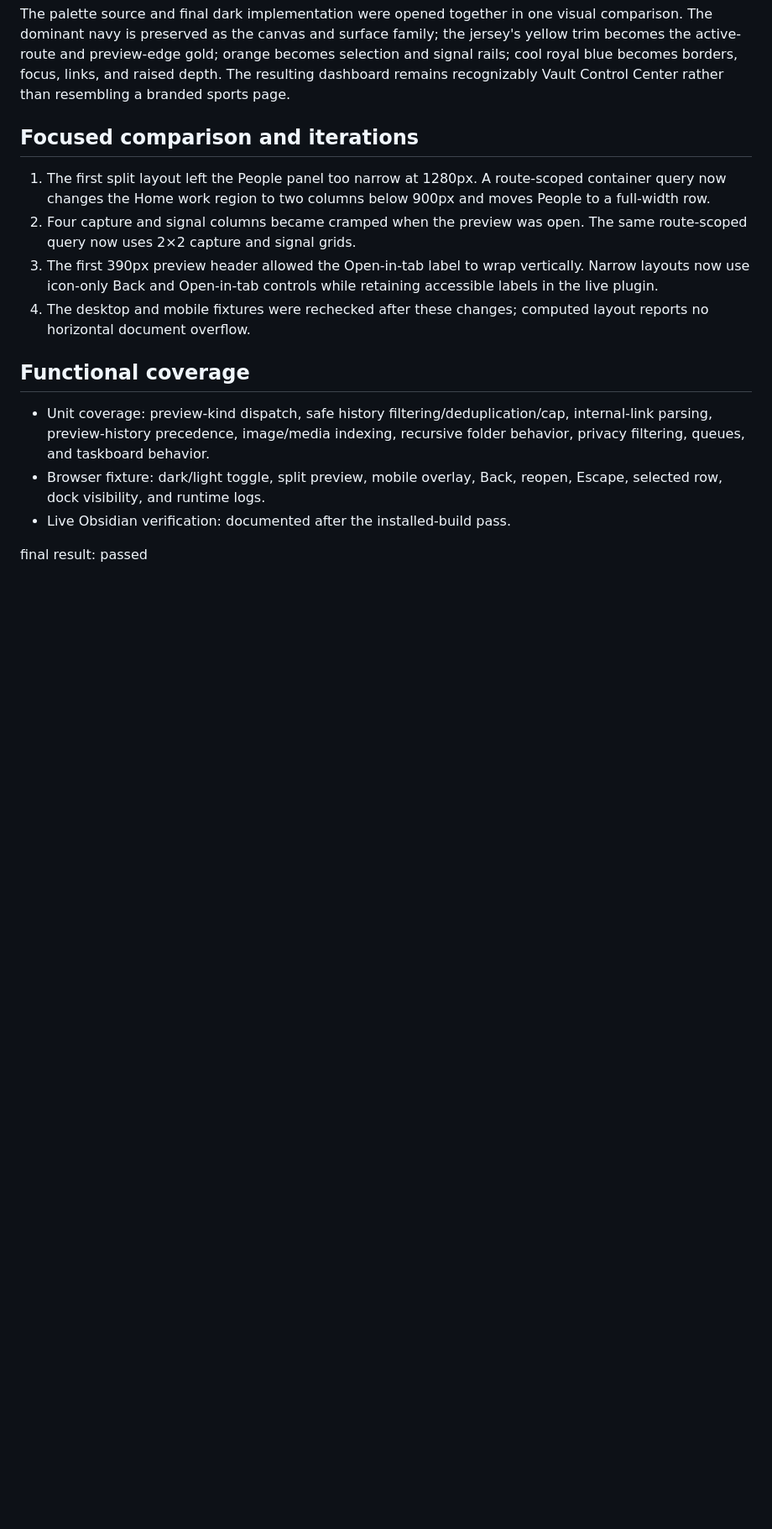
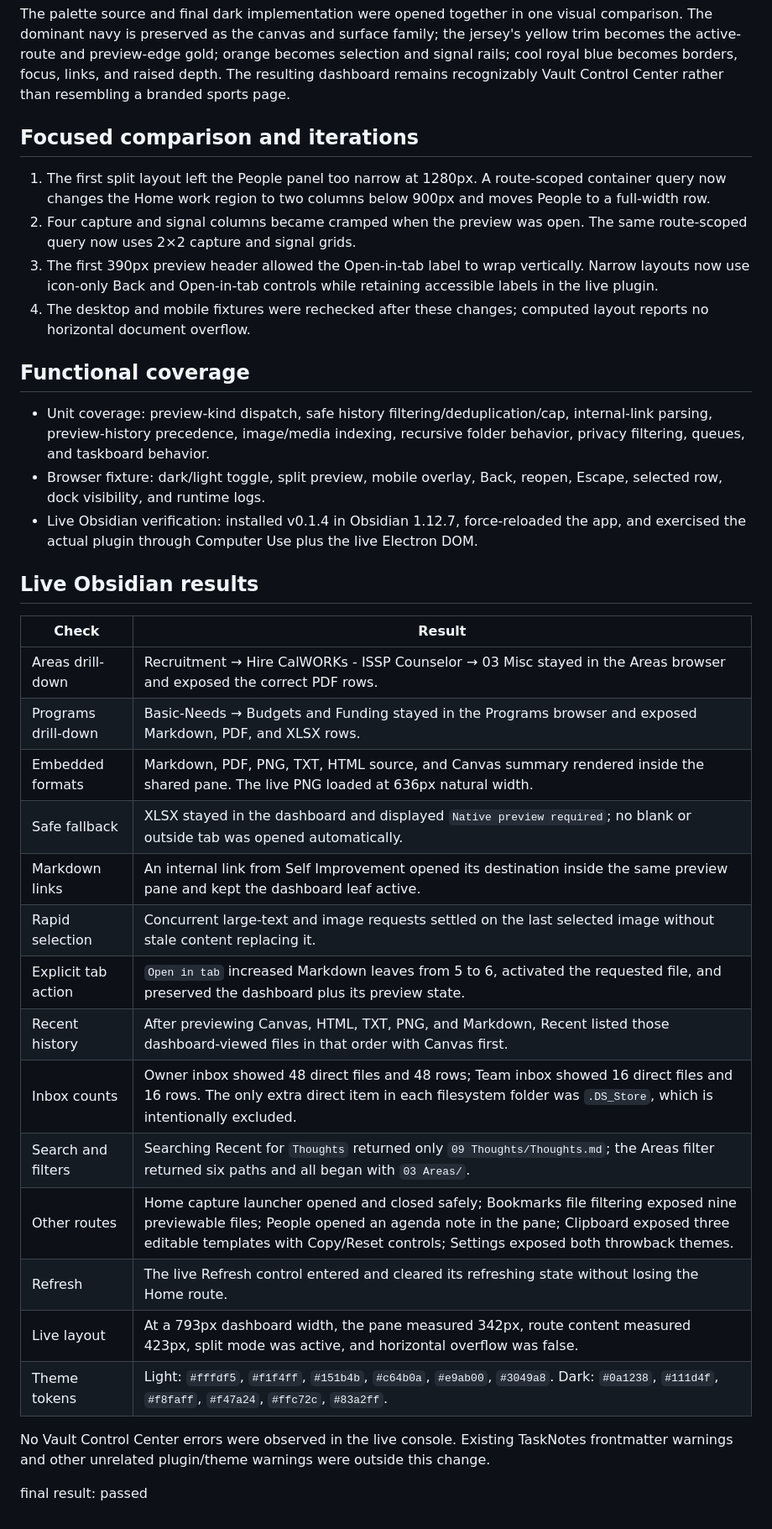
Before and after one commit to jajuangarrett-ctrl/vault-control-center, a Markdown page: design-qa.md, the part around the change. Shown at 84% size. GitHub-like rendering; blank space fills up the shorter version.

Commit message:
Document live v0.1.4 verification

```diff
--- a/design-qa.md
+++ b/design-qa.md
@@ -34,6 +34,27 @@ The palette source and final dark implementation were opened together in one vis
 
 - Unit coverage: preview-kind dispatch, safe history filtering/deduplication/cap, internal-link parsing, preview-history precedence, image/media indexing, recursive folder behavior, privacy filtering, queues, and taskboard behavior.
 - Browser fixture: dark/light toggle, split preview, mobile overlay, Back, reopen, Escape, selected row, dock visibility, and runtime logs.
-- Live Obsidian verification: documented after the installed-build pass.
+- Live Obsidian verification: installed v0.1.4 in Obsidian 1.12.7, force-reloaded the app, and exercised the actual plugin through Computer Use plus the live Electron DOM.
+
+## Live Obsidian results
+
+| Check | Result |
+| --- | --- |
+| Areas drill-down | Recruitment → Hire CalWORKs - ISSP Counselor → 03 Misc stayed in the Areas browser and exposed the correct PDF rows. |
+| Programs drill-down | Basic-Needs → Budgets and Funding stayed in the Programs browser and exposed Markdown, PDF, and XLSX rows. |
+| Embedded formats | Markdown, PDF, PNG, TXT, HTML source, and Canvas summary rendered inside the shared pane. The live PNG loaded at 636px natural width. |
+| Safe fallback | XLSX stayed in the dashboard and displayed `Native preview required`; no blank or outside tab was opened automatically. |
+| Markdown links | An internal link from Self Improvement opened its destination inside the same preview pane and kept the dashboard leaf active. |
+| Rapid selection | Concurrent large-text and image requests settled on the last selected image without stale content replacing it. |
+| Explicit tab action | `Open in tab` increased Markdown leaves from 5 to 6, activated the requested file, and preserved the dashboard plus its preview state. |
+| Recent history | After previewing Canvas, HTML, TXT, PNG, and Markdown, Recent listed those dashboard-viewed files in that order with Canvas first. |
+| Inbox counts | Owner inbox showed 48 direct files and 48 rows; Team inbox showed 16 direct files and 16 rows. The only extra direct item in each filesystem folder was `.DS_Store`, which is intentionally excluded. |
+| Search and filters | Searching Recent for `Thoughts` returned only `09 Thoughts/Thoughts.md`; the Areas filter returned six paths and all began with `03 Areas/`. |
+| Other routes | Home capture launcher opened and closed safely; Bookmarks file filtering exposed nine previewable files; People opened an agenda note in the pane; Clipboard exposed three editable templates with Copy/Reset controls; Settings exposed both throwback themes. |
+| Refresh | The live Refresh control entered and cleared its refreshing state without losing the Home route. |
+| Live layout | At a 793px dashboard width, the pane measured 342px, route content measured 423px, split mode was active, and horizontal overflow was false. |
+| Theme tokens | Light: `#fffdf5`, `#f1f4ff`, `#151b4b`, `#c64b0a`, `#e9ab00`, `#3049a8`. Dark: `#0a1238`, `#111d4f`, `#f8faff`, `#f47a24`, `#ffc72c`, `#83a2ff`. |
+
+No Vault Control Center errors were observed in the live console. Existing TaskNotes frontmatter warnings and other unrelated plugin/theme warnings were outside this change.
 
 final result: passed
```
